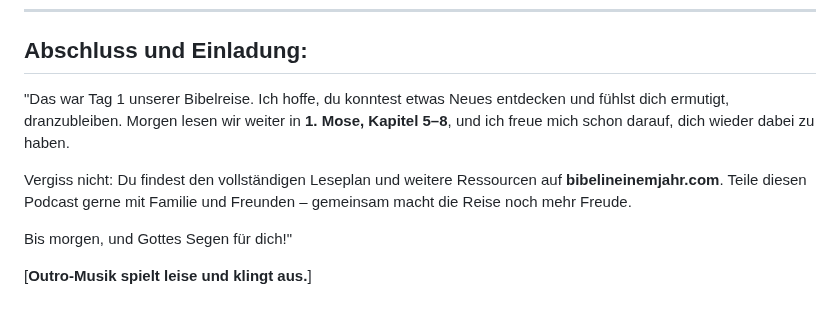
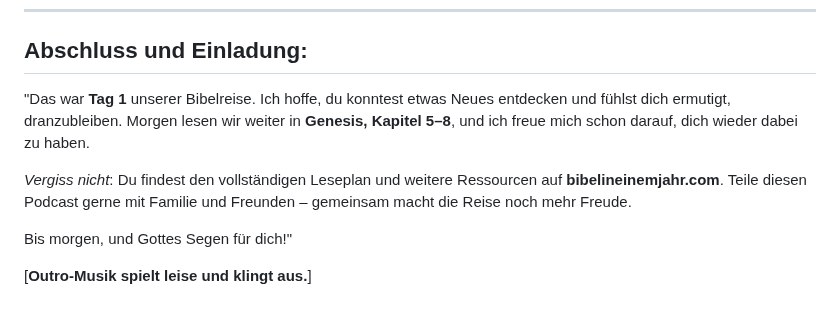
Before and after one commit to samuelzcom/bibel-in-einem-jahr, a Markdown page: episodes/Tag1.md, the part around the change. Rendered like a GitHub page.

```diff
--- a/episodes/Tag1.md
+++ b/episodes/Tag1.md
@@ -59,9 +59,9 @@
 
 ## Abschluss und Einladung:
 
-"Das war Tag 1 unserer Bibelreise. Ich hoffe, du konntest etwas Neues entdecken und fühlst dich ermutigt, dranzubleiben. Morgen lesen wir weiter in **1. Mose, Kapitel 5–8**, und ich freue mich schon darauf, dich wieder dabei zu haben.
+"Das war **Tag 1** unserer Bibelreise. Ich hoffe, du konntest etwas Neues entdecken und fühlst dich ermutigt, dranzubleiben. Morgen lesen wir weiter in **Genesis, Kapitel 5–8**, und ich freue mich schon darauf, dich wieder dabei zu haben.
 
-Vergiss nicht: Du findest den vollständigen Leseplan und weitere Ressourcen auf **bibelineinemjahr.com**. Teile diesen Podcast gerne mit Familie und Freunden – gemeinsam macht die Reise noch mehr Freude.
+*Vergiss nicht*: Du findest den vollständigen Leseplan und weitere Ressourcen auf **bibelineinemjahr.com**. Teile diesen Podcast gerne mit Familie und Freunden – gemeinsam macht die Reise noch mehr Freude.
 
 Bis morgen, und Gottes Segen für dich!"
 
```
